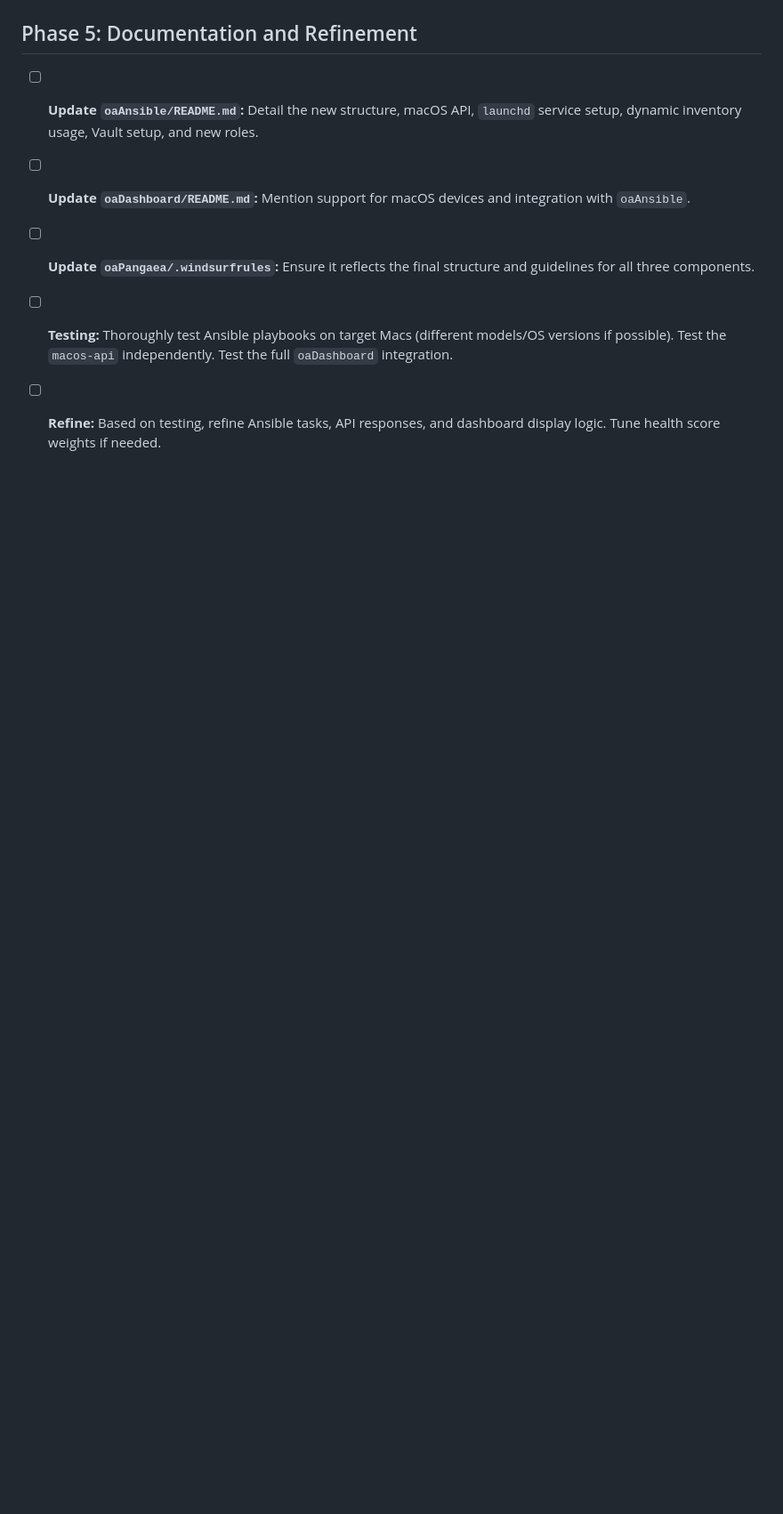
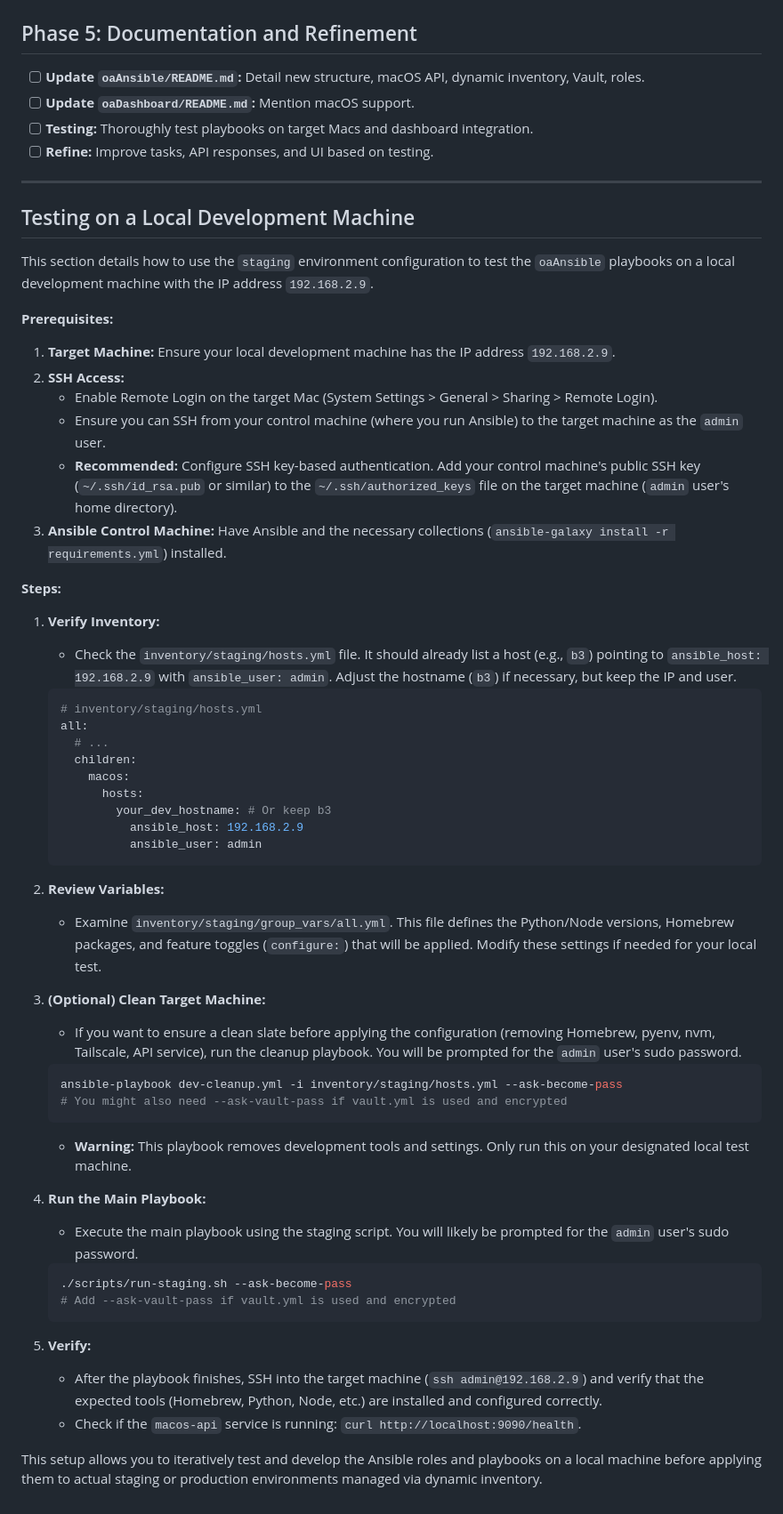
Before and after one commit to orangeadmtl/oaAnsible, a Markdown page: TODO.md, the part around one of its changes. Shown at 89% size. GitHub-like rendering; blank space fills up the shorter version.

````diff
--- a/TODO.md
+++ b/TODO.md
@@ -114,8 +43,70 @@ This plan outlines the steps to evolve `oaAnsible` into a comprehensive macOS co
 
 ## Phase 5: Documentation and Refinement
 
-- [ ] **Update `oaAnsible/README.md`:** Detail the new structure, macOS API, `launchd` service setup, dynamic inventory usage, Vault setup, and new roles.
-- [ ] **Update `oaDashboard/README.md`:** Mention support for macOS devices and integration with `oaAnsible`.
-- [ ] **Update `oaPangaea/.windsurfrules`:** Ensure it reflects the final structure and guidelines for all three components.
-- [ ] **Testing:** Thoroughly test Ansible playbooks on target Macs (different models/OS versions if possible). Test the `macos-api` independently. Test the full `oaDashboard` integration.
-- [ ] **Refine:** Based on testing, refine Ansible tasks, API responses, and dashboard display logic. Tune health score weights if needed.
+- [ ] **Update `oaAnsible/README.md`:** Detail new structure, macOS API, dynamic inventory, Vault, roles.
+- [ ] **Update `oaDashboard/README.md`:** Mention macOS support.
+- [ ] **Testing:** Thoroughly test playbooks on target Macs and dashboard integration.
+- [ ] **Refine:** Improve tasks, API responses, and UI based on testing.
+
+---
+
+## Testing on a Local Development Machine
+
+This section details how to use the `staging` environment configuration to test the `oaAnsible` playbooks on a local development machine with the IP address `192.168.2.9`.
+
+**Prerequisites:**
+
+1. **Target Machine:** Ensure your local development machine has the IP address `192.168.2.9`.
+2. **SSH Access:**
+    - Enable Remote Login on the target Mac (System Settings > General > Sharing > Remote Login).
+    - Ensure you can SSH from your control machine (where you run Ansible) to the target machine as the `admin` user.
+    - **Recommended:** Configure SSH key-based authentication. Add your control machine's public SSH key (`~/.ssh/id_rsa.pub` or similar) to the `~/.ssh/authorized_keys` file on the target machine (`admin` user's home directory).
+3. **Ansible Control Machine:** Have Ansible and the necessary collections (`ansible-galaxy install -r requirements.yml`) installed.
+
+**Steps:**
+
+1. **Verify Inventory:**
+
+    - Check the `inventory/staging/hosts.yml` file. It should already list a host (e.g., `b3`) pointing to `ansible_host: 192.168.2.9` with `ansible_user: admin`. Adjust the hostname (`b3`) if necessary, but keep the IP and user.
+
+    ```yaml
+    # inventory/staging/hosts.yml
+    all:
+      # ...
+      children:
+        macos:
+          hosts:
+            your_dev_hostname: # Or keep b3
+              ansible_host: 192.168.2.9
+              ansible_user: admin
+    ```
+
+2. **Review Variables:**
+
+    - Examine `inventory/staging/group_vars/all.yml`. This file defines the Python/Node versions, Homebrew packages, and feature toggles (`configure:`) that will be applied. Modify these settings if needed for your local test.
+
+3. **(Optional) Clean Target Machine:**
+
+    - If you want to ensure a clean slate before applying the configuration (removing Homebrew, pyenv, nvm, Tailscale, API service), run the cleanup playbook. You will be prompted for the `admin` user's sudo password.
+
+    ```bash
+    ansible-playbook dev-cleanup.yml -i inventory/staging/hosts.yml --ask-become-pass
+    # You might also need --ask-vault-pass if vault.yml is used and encrypted
+    ```
+
+    - **Warning:** This playbook removes development tools and settings. Only run this on your designated local test machine.
+
+4. **Run the Main Playbook:**
+
+    - Execute the main playbook using the staging script. You will likely be prompted for the `admin` user's sudo password.
+
+    ```bash
+    ./scripts/run-staging.sh --ask-become-pass
+    # Add --ask-vault-pass if vault.yml is used and encrypted
+    ```
+
+5. **Verify:**
+    - After the playbook finishes, SSH into the target machine (`ssh admin@192.168.2.9`) and verify that the expected tools (Homebrew, Python, Node, etc.) are installed and configured correctly.
+    - Check if the `macos-api` service is running: `curl http://localhost:9090/health`.
+
+This setup allows you to iteratively test and develop the Ansible roles and playbooks on a local machine before applying them to actual staging or production environments managed via dynamic inventory.
````
Also changed, not shown: other parts of TODO.md (+24 -95 lines).
